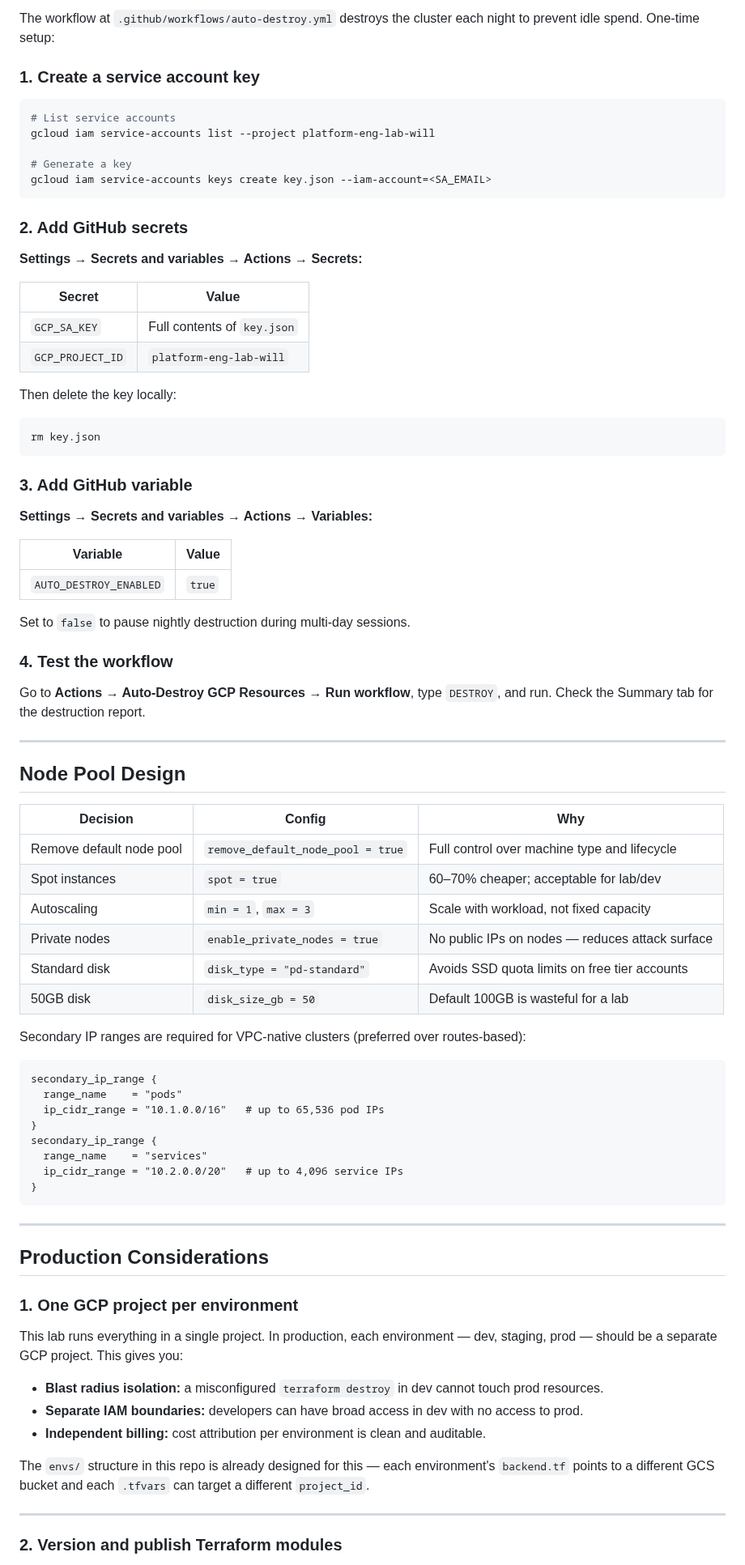
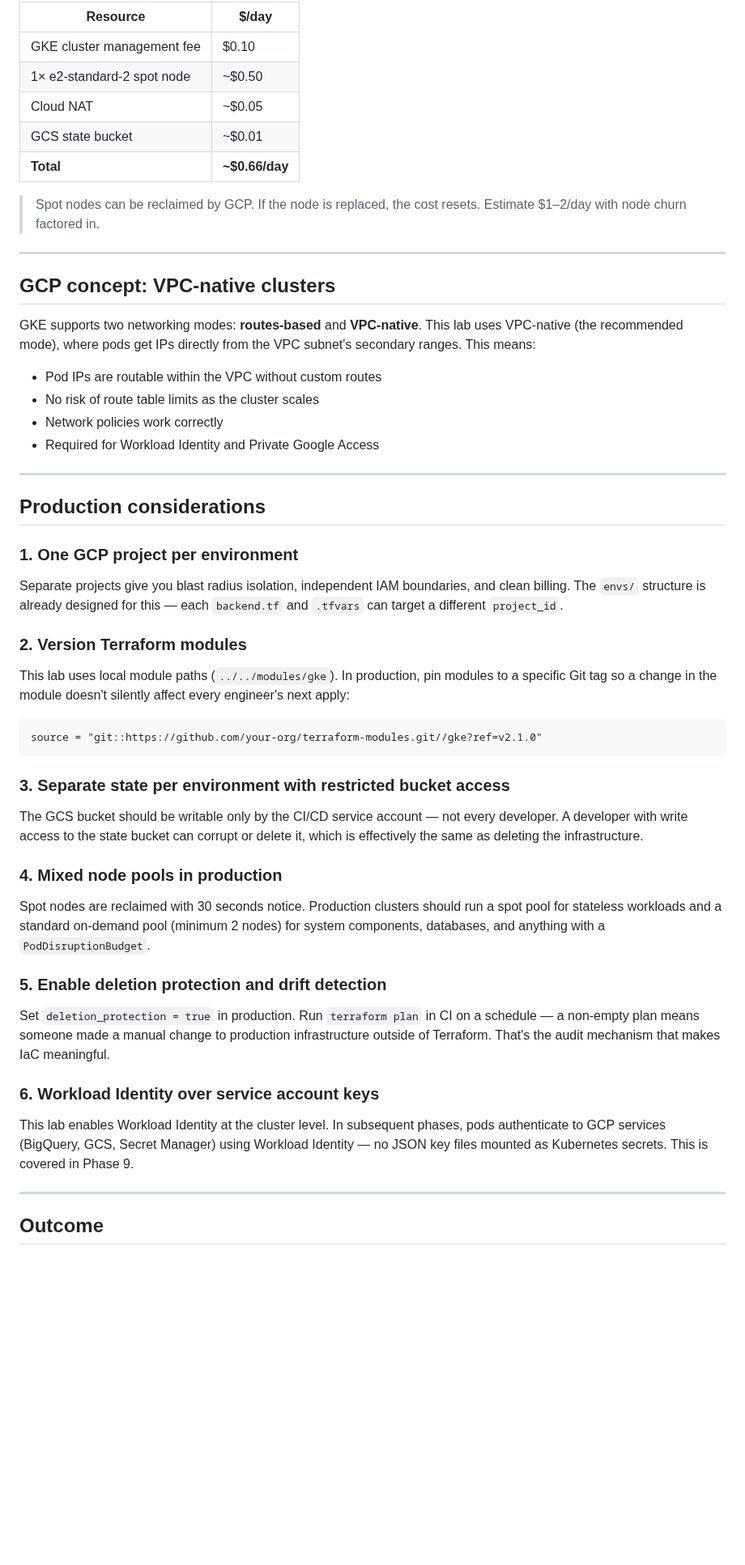
Before and after one commit to wb-platform-engineering-lab/platform-engineering-lab-gke, a Markdown page: phase-1-terraform/README.md, the part around one of its changes. Shown at 81% size. Rendered like a GitHub page; blank space fills up the shorter version.

````diff
--- a/phase-1-terraform/README.md
+++ b/phase-1-terraform/README.md
@@ -108,86 +434,51 @@ terraform destroy -var-file=dev.tfvars
 
-The workflow at `.github/workflows/auto-destroy.yml` destroys the cluster each night to prevent idle spend. One-time setup:
+| Resource | $/day |
+|---|---|
+| GKE cluster management fee | $0.10 |
+| 1× e2-standard-2 spot node | ~$0.50 |
+| Cloud NAT | ~$0.05 |
+| GCS state bucket | ~$0.01 |
+| **Total** | **~$0.66/day** |
 
-### 1. Create a service account key
-
-```bash
-# List service accounts
-gcloud iam service-accounts list --project platform-eng-lab-will
-
-# Generate a key
-gcloud iam service-accounts keys create key.json --iam-account=<SA_EMAIL>
-```
-
-### 2. Add GitHub secrets
-
-**Settings → Secrets and variables → Actions → Secrets:**
-
-| Secret | Value |
-|---|---|
-| `GCP_SA_KEY` | Full contents of `key.json` |
-| `GCP_PROJECT_ID` | `platform-eng-lab-will` |
-
-Then delete the key locally:
-
-```bash
-rm key.json
-```
-
-### 3. Add GitHub variable
-
-**Settings → Secrets and variables → Actions → Variables:**
-
-| Variable | Value |
-|---|---|
-| `AUTO_DESTROY_ENABLED` | `true` |
-
-Set to `false` to pause nightly destruction during multi-day sessions.
-
-### 4. Test the workflow
-
-Go to **Actions → Auto-Destroy GCP Resources → Run workflow**, type `DESTROY`, and run. Check the Summary tab for the destruction report.
+> Spot nodes can be reclaimed by GCP. If the node is replaced, the cost resets. Estimate $1–2/day with node churn factored in.
 
 ---
 
-## Node Pool Design
+## GCP concept: VPC-native clusters
 
-| Decision | Config | Why |
-|---|---|---|
-| Remove default node pool | `remove_default_node_pool = true` | Full control over machine type and lifecycle |
-| Spot instances | `spot = true` | 60–70% cheaper; acceptable for lab/dev |
-| Autoscaling | `min = 1`, `max = 3` | Scale with workload, not fixed capacity |
-| Private nodes | `enable_private_nodes = true` | No public IPs on nodes — reduces attack surface |
-| Standard disk | `disk_type = "pd-standard"` | Avoids SSD quota limits on free tier accounts |
-| 50GB disk | `disk_size_gb = 50` | Default 100GB is wasteful for a lab |
+GKE supports two networking modes: **routes-based** and **VPC-native**. This lab uses VPC-native (the recommended mode), where pods get IPs directly from the VPC subnet's secondary ranges. This means:
 
-Secondary IP ranges are required for VPC-native clusters (preferred over routes-based):
-
-```hcl
-secondary_ip_range {
-  range_name    = "pods"
-  ip_cidr_range = "10.1.0.0/16"   # up to 65,536 pod IPs
-}
-secondary_ip_range {
-  range_name    = "services"
-  ip_cidr_range = "10.2.0.0/20"   # up to 4,096 service IPs
-}
-```
+- Pod IPs are routable within the VPC without custom routes
+- No risk of route table limits as the cluster scales
+- Network policies work correctly
+- Required for Workload Identity and Private Google Access
 
 ---
 
-## Production Considerations
+## Production considerations
 
 ### 1. One GCP project per environment
+Separate projects give you blast radius isolation, independent IAM boundaries, and clean billing. The `envs/` structure is already designed for this — each `backend.tf` and `.tfvars` can target a different `project_id`.
 
-This lab runs everything in a single project. In production, each environment — dev, staging, prod — should be a separate GCP project. This gives you:
+### 2. Version Terraform modules
+This lab uses local module paths (`../../modules/gke`). In production, pin modules to a specific Git tag so a change in the module doesn't silently affect every engineer's next apply:
+```hcl
+source = "git::https://github.com/your-org/terraform-modules.git//gke?ref=v2.1.0"
+```
 
-- **Blast radius isolation:** a misconfigured `terraform destroy` in dev cannot touch prod resources.
-- **Separate IAM boundaries:** developers can have broad access in dev with no access to prod.
-- **Independent billing:** cost attribution per environment is clean and auditable.
+### 3. Separate state per environment with restricted bucket access
+The GCS bucket should be writable only by the CI/CD service account — not every developer. A developer with write access to the state bucket can corrupt or delete it, which is effectively the same as deleting the infrastructure.
 
-The `envs/` structure in this repo is already designed for this — each environment's `backend.tf` points to a different GCS bucket and each `.tfvars` can target a different `project_id`.
+### 4. Mixed node pools in production
+Spot nodes are reclaimed with 30 seconds notice. Production clusters should run a spot pool for stateless workloads and a standard on-demand pool (minimum 2 nodes) for system components, databases, and anything with a `PodDisruptionBudget`.
+
+### 5. Enable deletion protection and drift detection
+Set `deletion_protection = true` in production. Run `terraform plan` in CI on a schedule — a non-empty plan means someone made a manual change to production infrastructure outside of Terraform. That's the audit mechanism that makes IaC meaningful.
+
+### 6. Workload Identity over service account keys
+This lab enables Workload Identity at the cluster level. In subsequent phases, pods authenticate to GCP services (BigQuery, GCS, Secret Manager) using Workload Identity — no JSON key files mounted as Kubernetes secrets. This is covered in Phase 9.
 
 ---
 
-### 2. Version and publish Terraform modules
+## Outcome
 
````
Also changed, not shown: other parts of phase-1-terraform/README.md (+374 -130 lines).
